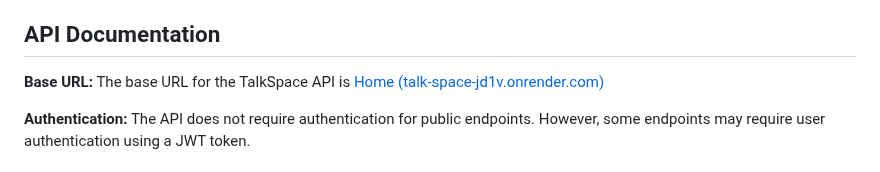
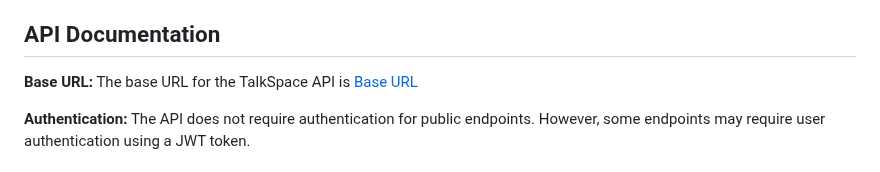
Before and after one commit to avd1729/Talk-Space, a Markdown page: README.md, the part around the change. Drawn GitHub-style.

```diff
--- a/README.md
+++ b/README.md
@@ -84,7 +84,7 @@ That's it! You should now have the TalkSpace application up and running locally
 
 ## API Documentation
 
-**Base URL:** The base URL for the TalkSpace API is [Home (talk-space-jd1v.onrender.com)](https://talk-space-jd1v.onrender.com/)
+**Base URL:** The base URL for the TalkSpace API is [Base URL](https://deployment-h5if.onrender.com/)
 
 **Authentication:** The API does not require authentication for public endpoints. However, some endpoints may require user authentication using a JWT token.
 
```
